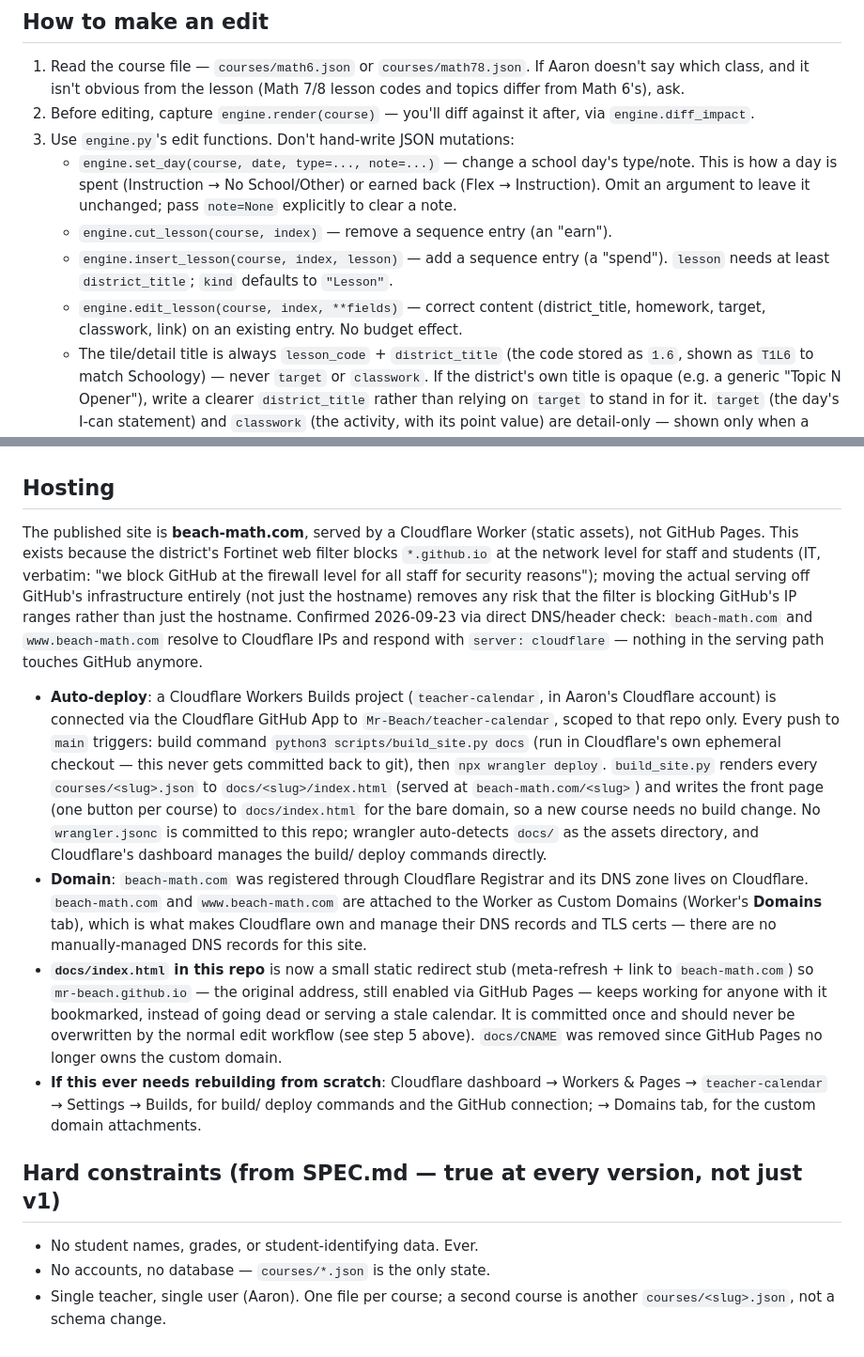
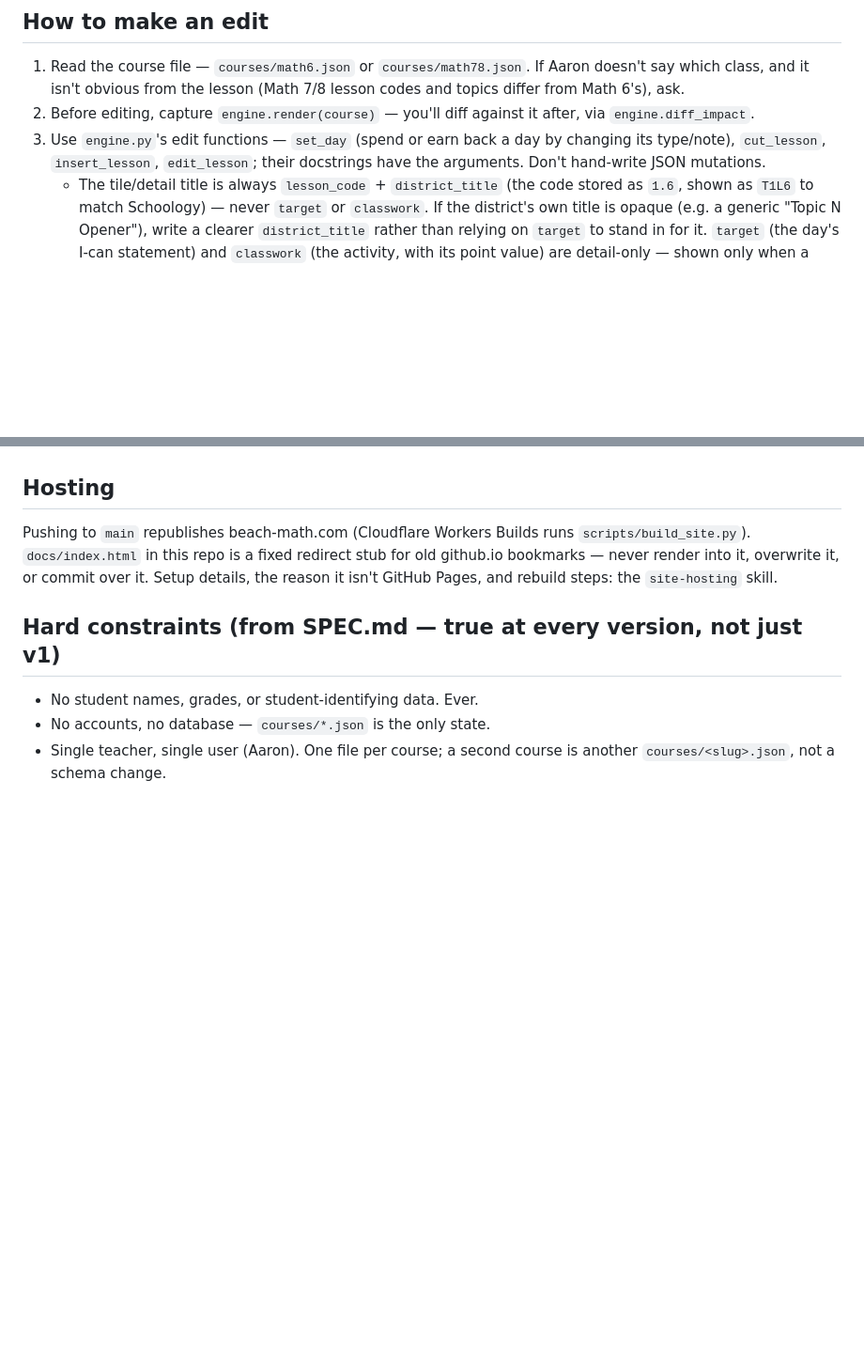
Before and after one commit to Mr-Beach/teacher-calendar, a Markdown page: CLAUDE.md, 2 parts joined by grey strips. Shown at 94% size. GitHub-like rendering; blank space fills up the shorter version.

Commit message:
Slim CLAUDE.md: move hosting details to a site-hosting skill
Hosting setup, history, and rebuild steps now load only when needed; the
docs/index.html never-overwrite rule stays in CLAUDE.md. Step 3 points to
engine.py docstrings instead of restating the edit functions' signatures.

Co-Authored-By: Claude Opus 5.5 <noreply@anthropic.com>

```diff
--- a/CLAUDE.md
+++ b/CLAUDE.md
@@ -53,19 +53,10 @@ session anyway, writing it as a week file and running
    (Math 7/8 lesson codes and topics differ from Math 6's), ask.
 2. Before editing, capture `engine.render(course)` — you'll diff against it
    after, via `engine.diff_impact`.
-3. Use `engine.py`'s edit functions. Don't hand-write JSON mutations:
-   - `engine.set_day(course, date, type=..., note=...)` — change a school
-     day's type/note. This is how a day is spent (Instruction → No
-     School/Other) or earned back (Flex → Instruction). Omit an argument to
-     leave it unchanged; pass `note=None` explicitly to clear a note.
-   - `engine.cut_lesson(course, index)` — remove a sequence entry (an
-     "earn").
-   - `engine.insert_lesson(course, index, lesson)` — add a sequence entry (a
-     "spend"). `lesson` needs at least `district_title`; `kind` defaults to
-     `"Lesson"`.
-   - `engine.edit_lesson(course, index, **fields)` — correct content
-     (district_title, homework, target, classwork, link) on an existing
-     entry. No budget effect.
+3. Use `engine.py`'s edit functions — `set_day` (spend or earn back a
+   day by changing its type/note), `cut_lesson`, `insert_lesson`,
+   `edit_lesson`; their docstrings have the arguments. Don't hand-write
+   JSON mutations.
    - The tile/detail title is always `lesson_code` + `district_title` (the code stored as `1.6`, shown as `T1L6` to match Schoology) —
      never `target` or `classwork`. If the district's own title is opaque
      (e.g. a generic "Topic N Opener"), write a clearer `district_title`
@@ -109,47 +100,11 @@ session anyway, writing it as a week file and running
 
 ## Hosting
 
-The published site is **beach-math.com**, served by a Cloudflare Worker
-(static assets), not GitHub Pages. This exists because the district's
-Fortinet web filter blocks `*.github.io` at the network level for staff and
-students (IT, verbatim: "we block GitHub at the firewall level for all
-staff for security reasons"); moving the actual serving off GitHub's
-infrastructure entirely (not just the hostname) removes any risk that the
-filter is blocking GitHub's IP ranges rather than just the hostname.
-Confirmed 2026-09-23 via direct DNS/header check: `beach-math.com` and
-`www.beach-math.com` resolve to Cloudflare IPs and respond with
-`server: cloudflare` — nothing in the serving path touches GitHub anymore.
-
-- **Auto-deploy**: a Cloudflare Workers Builds project (`teacher-calendar`,
-  in Aaron's Cloudflare account) is connected via the Cloudflare GitHub App
-  to `Mr-Beach/teacher-calendar`, scoped to that repo only. Every push to
-  `main` triggers: build command `python3 scripts/build_site.py docs`
-  (run in Cloudflare's own ephemeral checkout — this never gets committed
-  back to git), then `npx wrangler deploy`. `build_site.py` renders every
-  `courses/<slug>.json` to `docs/<slug>/index.html` (served at
-  `beach-math.com/<slug>`) and writes the front page (one button per
-  course) to `docs/index.html` for the bare domain, so a new course needs
-  no build change. No
-  `wrangler.jsonc` is committed to this repo; wrangler auto-detects `docs/`
-  as the assets directory, and Cloudflare's dashboard manages the build/
-  deploy commands directly.
-- **Domain**: `beach-math.com` was registered through Cloudflare Registrar
-  and its DNS zone lives on Cloudflare. `beach-math.com` and
-  `www.beach-math.com` are attached to the Worker as Custom Domains
-  (Worker's **Domains** tab), which is what makes Cloudflare own and manage
-  their DNS records and TLS certs — there are no manually-managed DNS
-  records for this site.
-- **`docs/index.html` in this repo** is now a small static redirect stub
-  (meta-refresh + link to `beach-math.com`) so `mr-beach.github.io` — the
-  original address, still enabled via GitHub Pages — keeps working for
-  anyone with it bookmarked, instead of going dead or serving a stale
-  calendar. It is committed once and should never be overwritten by the
-  normal edit workflow (see step 5 above). `docs/CNAME` was removed since
-  GitHub Pages no longer owns the custom domain.
-- **If this ever needs rebuilding from scratch**: Cloudflare dashboard →
-  Workers & Pages → `teacher-calendar` → Settings → Builds, for build/
-  deploy commands and the GitHub connection; → Domains tab, for the custom
-  domain attachments.
+Pushing to `main` republishes beach-math.com (Cloudflare Workers Builds
+runs `scripts/build_site.py`). `docs/index.html` in this repo is a fixed
+redirect stub for old github.io bookmarks — never render into it,
+overwrite it, or commit over it. Setup details, the reason it isn't
+GitHub Pages, and rebuild steps: the `site-hosting` skill.
 
 ## Hard constraints (from SPEC.md — true at every version, not just v1)
 
```
Also changed, not shown: 1 other file.
